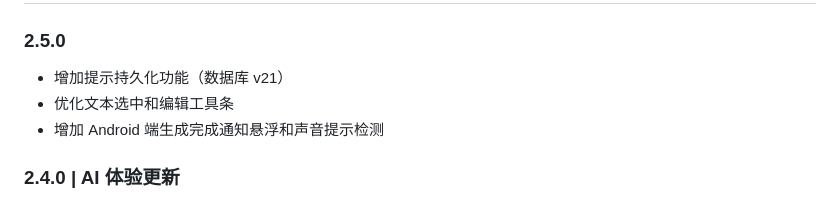
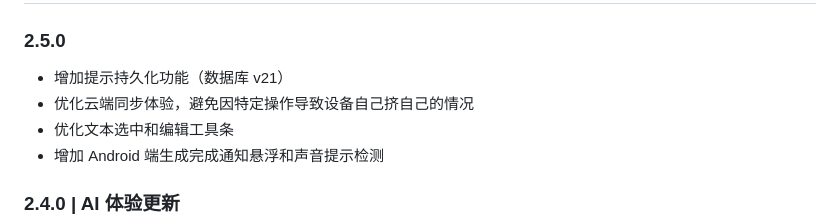
Before and after one commit to XuezuoYS/NarrChat, a Markdown page: update_log.md, the part around the change. Drawn GitHub-style.

Commit message:
docs: 更新日志 2.5.0 补充云端同步设备自挤优化

```diff
--- a/update_log.md
+++ b/update_log.md
@@ -3,6 +3,7 @@
 ### 2.5.0
 
 - 增加提示持久化功能（数据库 v21）
+- 优化云端同步体验，避免因特定操作导致设备自己挤自己的情况
 - 优化文本选中和编辑工具条
 - 增加 Android 端生成完成通知悬浮和声音提示检测
 
```
